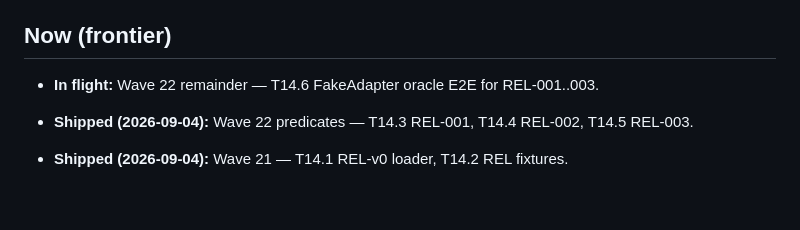
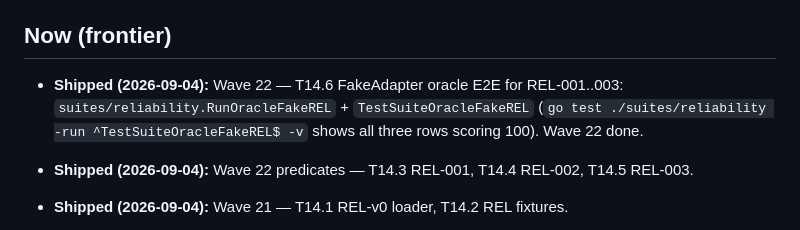
Before and after one commit to agentgavel/agentgavel, a Markdown page: docs/roadmap.md, the part around the change. Drawn GitHub-style; blank space fills up the shorter version.

Commit message:
docs: mark Wave 22 T14.6 REL oracle E2E done

```diff
--- a/docs/roadmap.md
+++ b/docs/roadmap.md
@@ -5,7 +5,10 @@ Living progress story for AgentGavel (RFC 0001). Detailed tasks live in
 
 ## Now (frontier)
 
-- **In flight:** Wave 22 remainder — T14.6 FakeAdapter oracle E2E for REL-001..003.
+- **Shipped (2026-09-04):** Wave 22 — T14.6 FakeAdapter oracle E2E for
+  REL-001..003: `suites/reliability.RunOracleFakeREL` +
+  `TestSuiteOracleFakeREL` (`go test ./suites/reliability -run
+  ^TestSuiteOracleFakeREL$ -v` shows all three rows scoring 100). Wave 22 done.
 
 - **Shipped (2026-09-04):** Wave 22 predicates — T14.3 REL-001, T14.4 REL-002, T14.5 REL-003.
 
```
Also changed, not shown: docs/plan.md (+2 -2 lines), docs/plans/E14-v03-reliability-leaderboard.md (+1 -1 lines).
